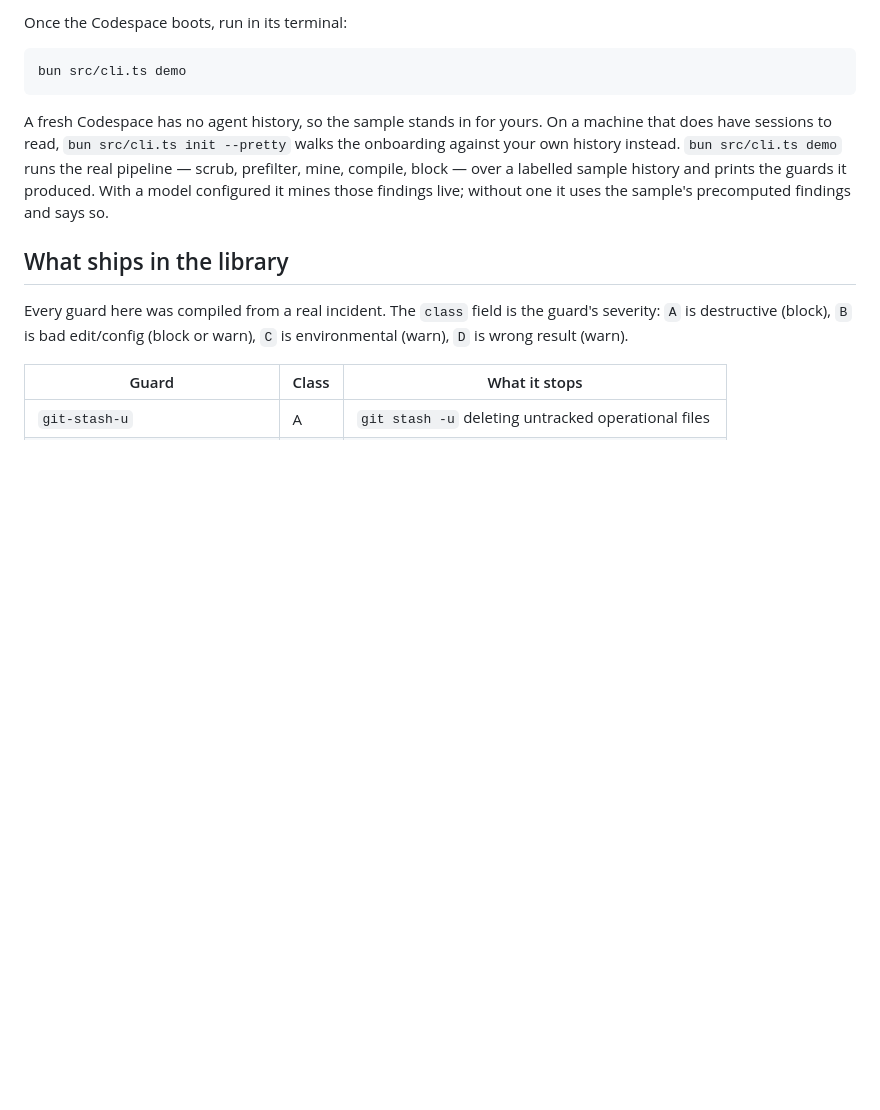
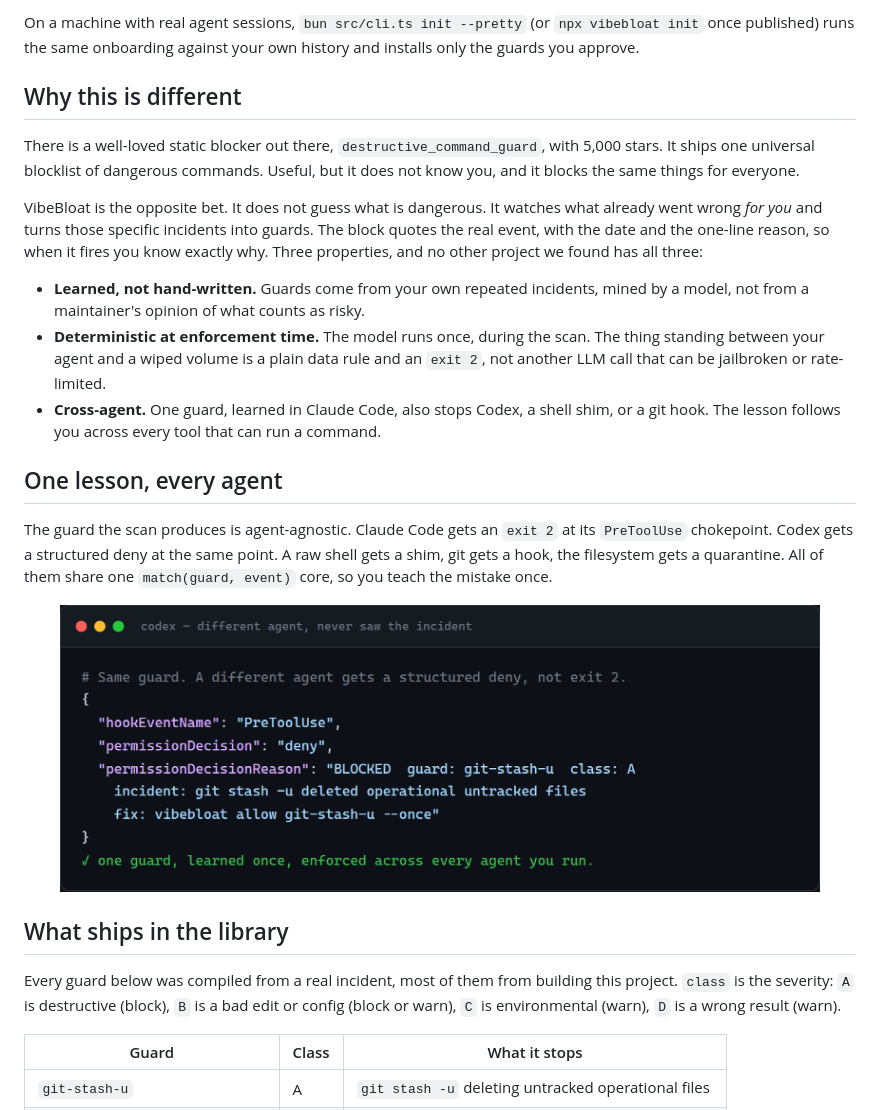
Before and after one commit to veltri-23/vibebloat, a Markdown page: README.md, the part around one of its changes. Drawn GitHub-style; pictures changed too: assets/cross-agent.png (added); blank space fills up the shorter version.

````diff
--- a/README.md
+++ b/README.md
@@ -38,23 +35,27 @@ pre-configured GitHub Codespace — no local install required.
 
-Once the Codespace boots, run in its terminal:
+On a machine with real agent sessions, `bun src/cli.ts init --pretty` (or `npx vibebloat init` once published) runs the same onboarding against your own history and installs only the guards you approve.
 
-```sh
-bun src/cli.ts demo
-```
+## Why this is different
 
-A fresh Codespace has no agent history, so the sample stands in for yours. On a
-machine that does have sessions to read, `bun src/cli.ts init --pretty` walks
-the onboarding against your own history instead. `bun src/cli.ts demo` runs
-the real pipeline — scrub, prefilter, mine, compile, block — over a labelled
-sample history and prints the guards it produced. With a model configured it
-mines those findings live; without one it uses the sample's precomputed
-findings and says so.
+There is a well-loved static blocker out there, `destructive_command_guard`, with 5,000 stars. It ships one universal blocklist of dangerous commands. Useful, but it does not know you, and it blocks the same things for everyone.
+
+VibeBloat is the opposite bet. It does not guess what is dangerous. It watches what already went wrong *for you* and turns those specific incidents into guards. The block quotes the real event, with the date and the one-line reason, so when it fires you know exactly why. Three properties, and no other project we found has all three:
+
+- **Learned, not hand-written.** Guards come from your own repeated incidents, mined by a model, not from a maintainer's opinion of what counts as risky.
+- **Deterministic at enforcement time.** The model runs once, during the scan. The thing standing between your agent and a wiped volume is a plain data rule and an `exit 2`, not another LLM call that can be jailbroken or rate-limited.
+- **Cross-agent.** One guard, learned in Claude Code, also stops Codex, a shell shim, or a git hook. The lesson follows you across every tool that can run a command.
+
+## One lesson, every agent
+
+The guard the scan produces is agent-agnostic. Claude Code gets an `exit 2` at its `PreToolUse` chokepoint. Codex gets a structured deny at the same point. A raw shell gets a shim, git gets a hook, the filesystem gets a quarantine. All of them share one `match(guard, event)` core, so you teach the mistake once.
+
+<p align="center">
+  <img src="assets/cross-agent.png" alt="The same git-stash-u guard producing a structured PreToolUse deny for Codex, a different agent that never saw the original incident" width="760">
+</p>
 
 ## What ships in the library
 
-Every guard here was compiled from a real incident. The `class` field is
-the guard's severity: `A` is destructive (block), `B` is bad edit/config
-(block or warn), `C` is environmental (warn), `D` is wrong result (warn).
+Every guard below was compiled from a real incident, most of them from building this project. `class` is the severity: `A` is destructive (block), `B` is a bad edit or config (block or warn), `C` is environmental (warn), `D` is a wrong result (warn).
 
 | Guard | Class | What it stops |
 |-------|-------|----------------|
````
Also changed, not shown: other parts of README.md (+55 -72 lines), assets/block.png (added), assets/pipeline.png (added).
